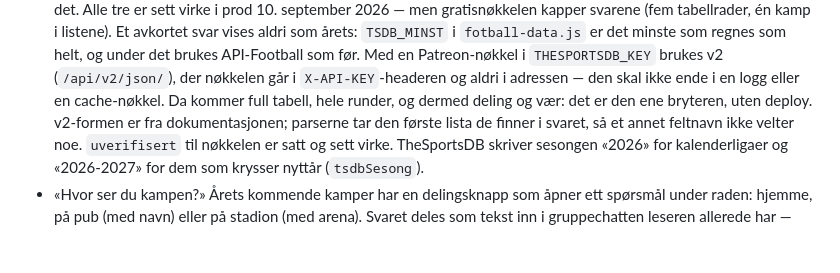
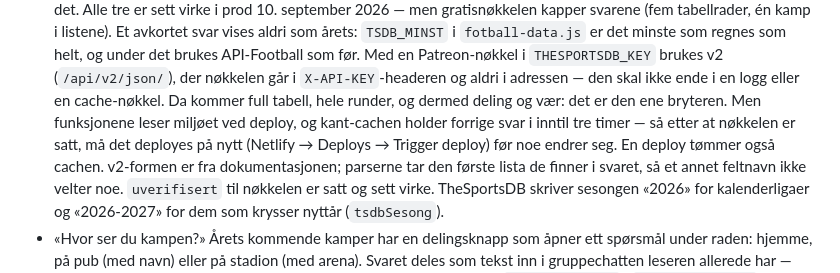
Before and after one commit to runevangen/sb, a Markdown page: CLAUDE.md, the part around the change. Rendered like a GitHub page; blank space fills up the shorter version.

Commit message:
CLAUDE.md: ny nokkel krever ny deploy, og deploy tommer cachen (#53)
Claude-Session: https://claude.ai/code/session_01T9RV8QWGVGJsGaN9gG6ahW

Co-authored-by: Claude <noreply@anthropic.com>

```diff
--- a/CLAUDE.md
+++ b/CLAUDE.md
@@ -141,7 +141,11 @@ hjemme der — ingen DOM, ingen nettverk, ingen lagring — så legg den der.
   Patreon-nøkkel i `THESPORTSDB_KEY` brukes v2 (`/api/v2/json/`), der
   nøkkelen går i `X-API-KEY`-headeren og aldri i adressen — den skal ikke
   ende i en logg eller en cache-nøkkel. Da kommer full tabell, hele
-  runder, og dermed deling og vær: det er den ene bryteren, uten deploy.
+  runder, og dermed deling og vær: det er den ene bryteren. Men
+  funksjonene leser miljøet ved deploy, og kant-cachen holder forrige
+  svar i inntil tre timer — så etter at nøkkelen er satt, må det
+  deployes på nytt (Netlify → Deploys → Trigger deploy) før noe endrer
+  seg. En deploy tømmer også cachen.
   v2-formen er fra dokumentasjonen; parserne tar den første lista de
   finner i svaret, så et annet feltnavn ikke velter noe. `uverifisert`
   til nøkkelen er satt og sett virke. TheSportsDB skriver sesongen «2026»
```
